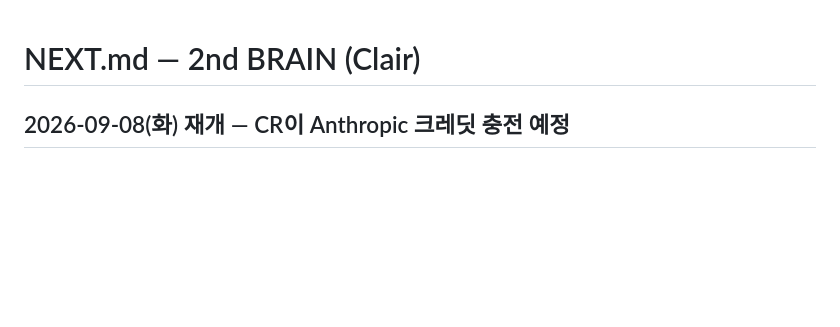
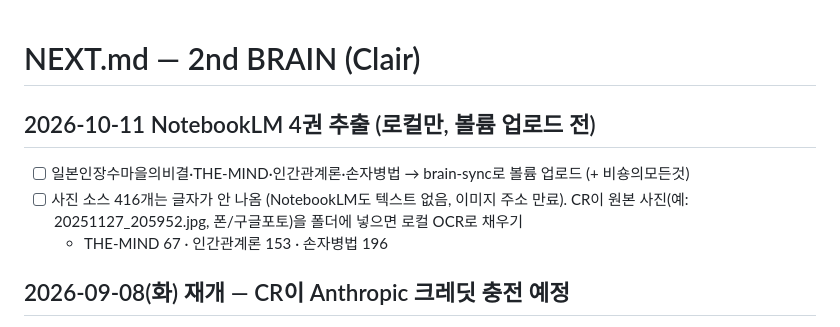
Before and after one commit to CRtheHILLS/2ndBRAIN, a Markdown page: NEXT.md, the part around the change. Rendered like a GitHub page; blank space fills up the shorter version.

Commit message:
docs: NEXT.md — 4 NotebookLM notebooks exported, image sources need originals
Co-Authored-By: Claude Opus 5.5 <noreply@anthropic.com>

```diff
--- a/NEXT.md
+++ b/NEXT.md
@@ -1,4 +1,9 @@
 # NEXT.md — 2nd BRAIN (Clair)
+
+## 2026-10-11 NotebookLM 4권 추출 (로컬만, 볼륨 업로드 전)
+- [ ] 일본인장수마을의비결·THE-MIND·인간관계론·손자병법 → brain-sync로 볼륨 업로드 (+ 비숑의모든것)
+- [ ] 사진 소스 416개는 글자가 안 나옴 (NotebookLM도 텍스트 없음, 이미지 주소 만료). CR이 원본 사진(예: 20251127_205952.jpg, 폰/구글포토)을 폴더에 넣으면 로컬 OCR로 채우기
+  - THE-MIND 67 · 인간관계론 153 · 손자병법 196
 
 ## 2026-09-08(화) 재개 — CR이 Anthropic 크레딧 충전 예정
 - [ ] 충전 확인 후: POST /catalog/learn 반복 실행 → 대기열 106개+비숑 전부 분류 → /catalog/graph 확인
```
